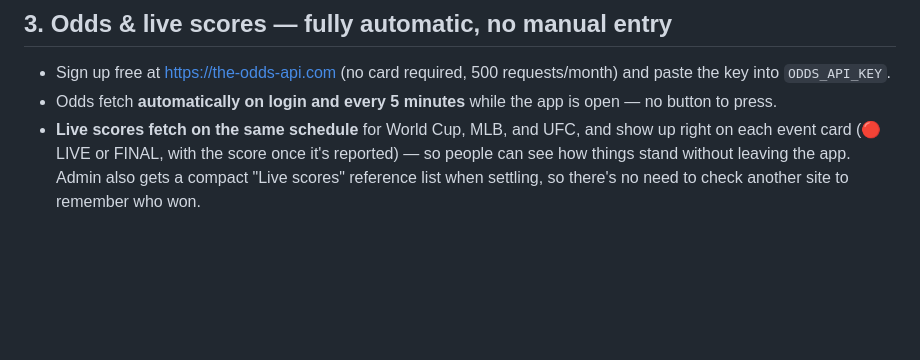
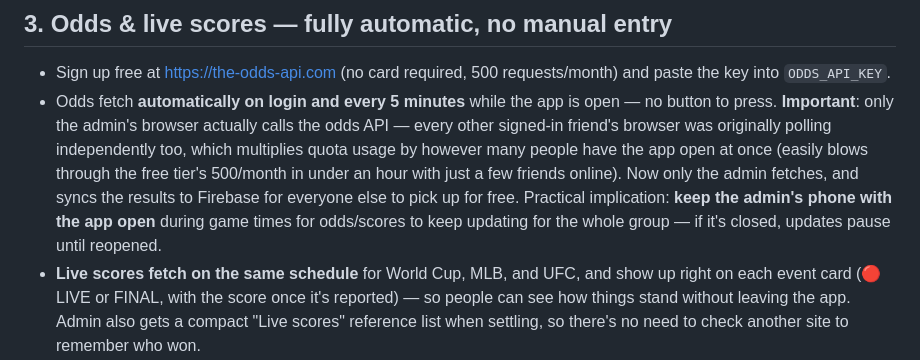
Before and after one commit to ksperandio-sys/buck-lake-derby, a Markdown page: README.md, the part around the change. Drawn GitHub-style; blank space fills up the shorter version.

```diff
--- a/README.md
+++ b/README.md
@@ -13,7 +13,7 @@ A single-file app (`index.html`) — deploy it the same way you deployed the Wor
 
 ## 3. Odds & live scores — fully automatic, no manual entry
 - Sign up free at https://the-odds-api.com (no card required, 500 requests/month) and paste the key into `ODDS_API_KEY`.
-- Odds fetch **automatically on login and every 5 minutes** while the app is open — no button to press.
+- Odds fetch **automatically on login and every 5 minutes** while the app is open — no button to press. **Important**: only the admin's browser actually calls the odds API — every other signed-in friend's browser was originally polling independently too, which multiplies quota usage by however many people have the app open at once (easily blows through the free tier's 500/month in under an hour with just a few friends online). Now only the admin fetches, and syncs the results to Firebase for everyone else to pick up for free. Practical implication: **keep the admin's phone with the app open** during game times for odds/scores to keep updating for the whole group — if it's closed, updates pause until reopened.
 - **Live scores fetch on the same schedule** for World Cup, MLB, and UFC, and show up right on each event card (🔴 LIVE or FINAL, with the score once it's reported) — so people can see how things stand without leaving the app. Admin also gets a compact "Live scores" reference list when settling, so there's no need to check another site to remember who won.
 - Scores are used for two things: display, and (new) **automatic settlement of game/moneyline bets** — the instant a tracked game's score comes back `completed: true`, its bets settle and pay out with no admin action. This is on by default (toggle in Admin if you'd rather review every result yourself first).
 - **Prop bets and fish catches are never auto-settled** — there's no automated way to know a fight ended by submission in round 2, or that a photo really shows an 18" bass. Those always need a tap from you. Admin gives you a fast path for both (dropdown of real prop options, photo shown right next to Approve/Reject) but "zero manual action" isn't honestly possible for either.
```
